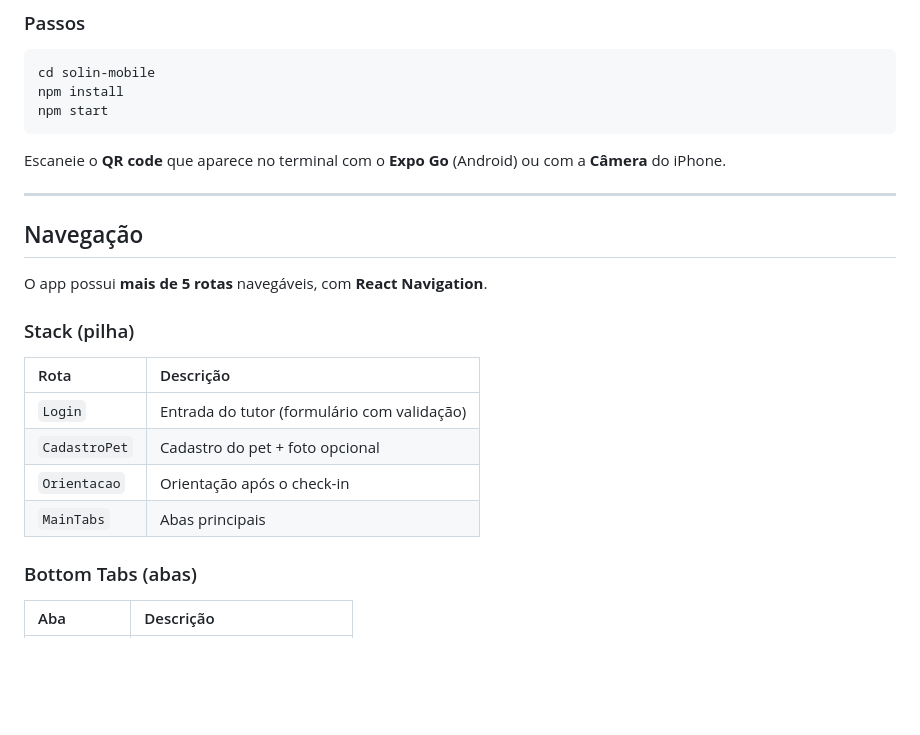
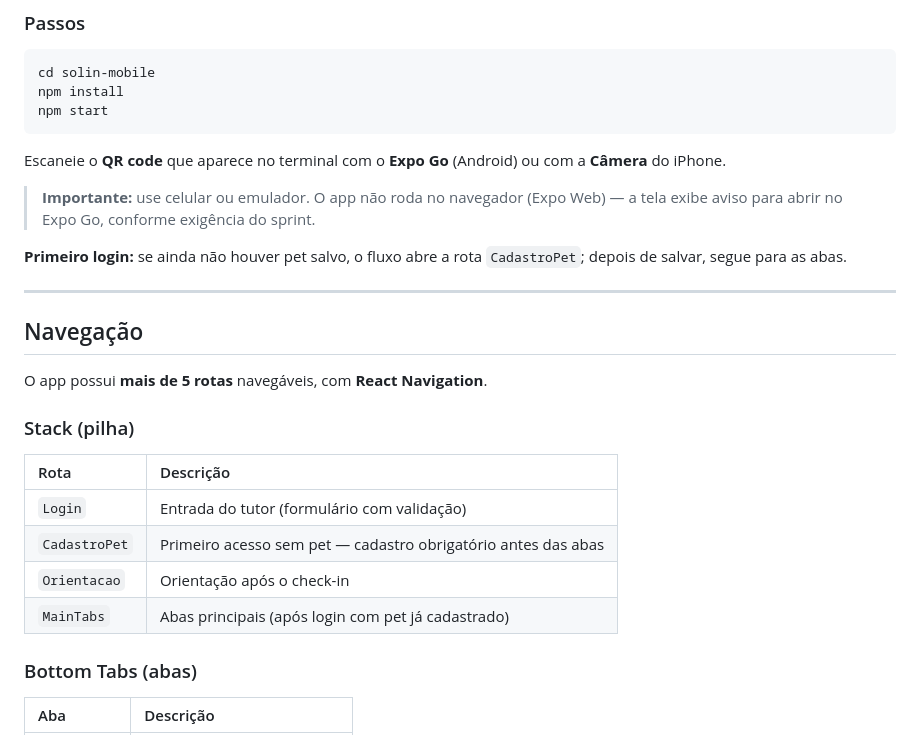
Before and after one commit to Nickolas0506/Challenge---Mobile-Application-Development, a Markdown page: README.md, the part around the change. Drawn GitHub-style; blank space fills up the shorter version.

Commit message:
docs: documentar fluxo CadastroPet e uso apenas em dispositivo movel

```diff
--- a/README.md
+++ b/README.md
@@ -76,6 +76,10 @@ npm start
 
 Escaneie o **QR code** que aparece no terminal com o **Expo Go** (Android) ou com a **Câmera** do iPhone.
 
+> **Importante:** use celular ou emulador. O app não roda no navegador (Expo Web) — a tela exibe aviso para abrir no Expo Go, conforme exigência do sprint.
+
+**Primeiro login:** se ainda não houver pet salvo, o fluxo abre a rota `CadastroPet`; depois de salvar, segue para as abas.
+
 ---
 
 ## Navegação
@@ -87,9 +91,9 @@ O app possui **mais de 5 rotas** navegáveis, com **React Navigation**.
 | Rota | Descrição |
 |:-----|:----------|
 | `Login` | Entrada do tutor (formulário com validação) |
-| `CadastroPet` | Cadastro do pet + foto opcional |
+| `CadastroPet` | Primeiro acesso sem pet — cadastro obrigatório antes das abas |
 | `Orientacao` | Orientação após o check-in |
-| `MainTabs` | Abas principais |
+| `MainTabs` | Abas principais (após login com pet já cadastrado) |
 
 ### Bottom Tabs (abas)
 
```
